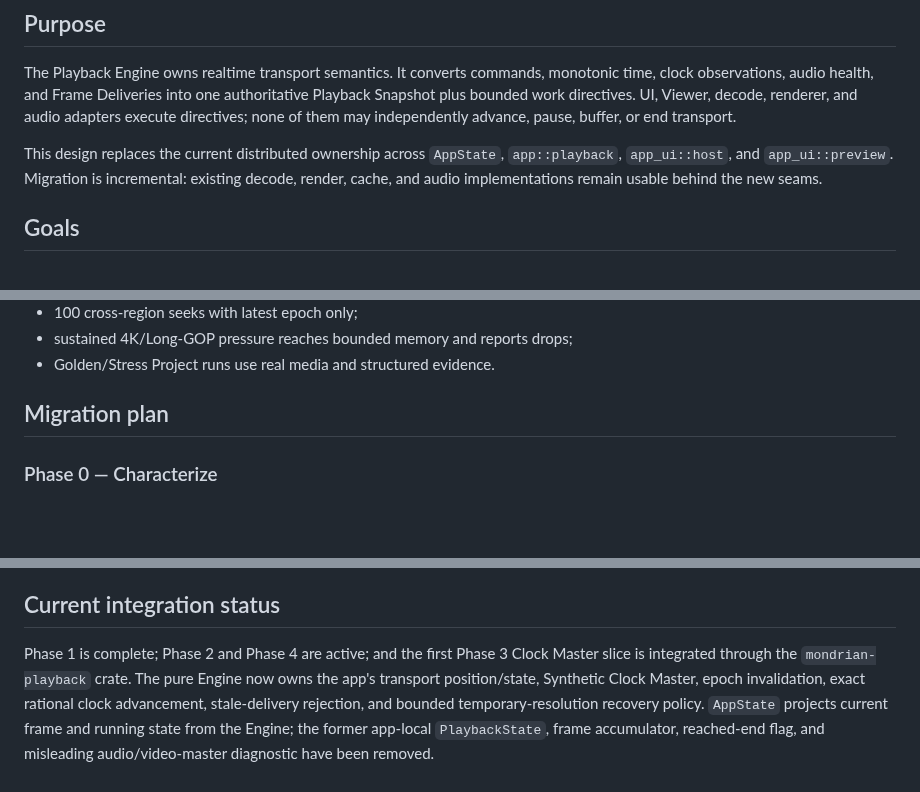
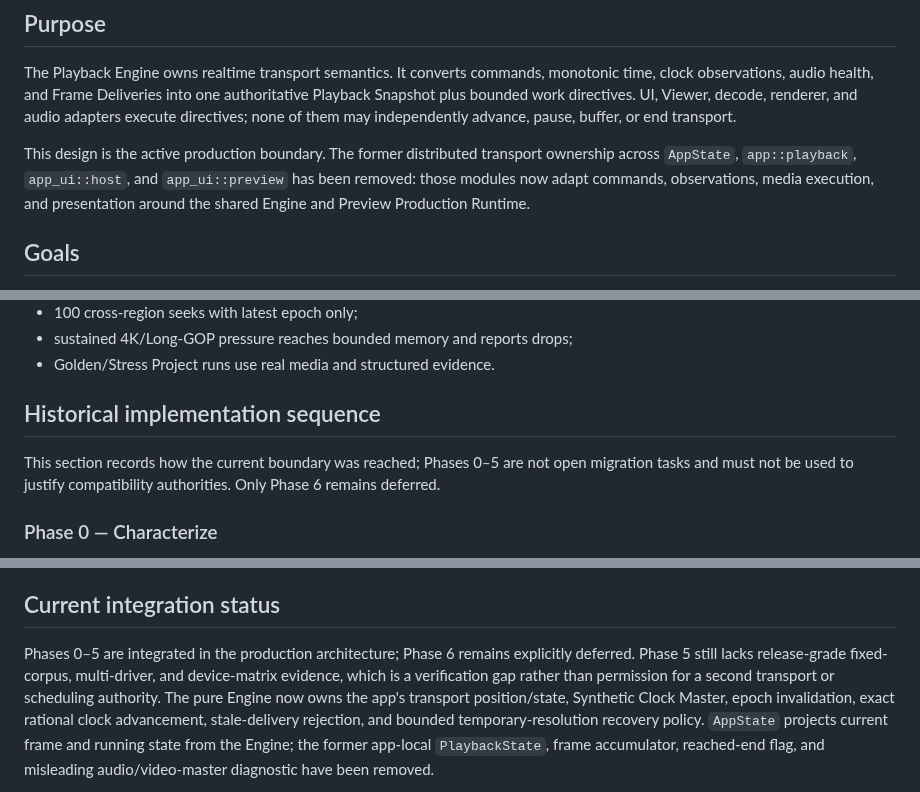
Before and after one commit to shaloong/mondrian, a Markdown page: docs/architecture/playback-engine.md, 3 parts joined by grey strips. Drawn GitHub-style; blank space fills up the shorter version.

```diff
--- a/docs/architecture/playback-engine.md
+++ b/docs/architecture/playback-engine.md
@@ -8,10 +8,11 @@ authoritative Playback Snapshot plus bounded work directives. UI, Viewer,
 decode, renderer, and audio adapters execute directives; none of them may
 independently advance, pause, buffer, or end transport.
 
-This design replaces the current distributed ownership across `AppState`,
-`app::playback`, `app_ui::host`, and `app_ui::preview`. Migration is incremental:
-existing decode, render, cache, and audio implementations remain usable behind
-the new seams.
+This design is the active production boundary. The former distributed
+transport ownership across `AppState`, `app::playback`, `app_ui::host`, and
+`app_ui::preview` has been removed: those modules now adapt commands,
+observations, media execution, and presentation around the shared Engine and
+Preview Production Runtime.
 
 ## Goals
 
@@ -913,7 +914,11 @@ decode capability probes.
 - sustained 4K/Long-GOP pressure reaches bounded memory and reports drops;
 - Golden/Stress Project runs use real media and structured evidence.
 
-## Migration plan
+## Historical implementation sequence
+
+This section records how the current boundary was reached; Phases 0–5 are not
+open migration tasks and must not be used to justify compatibility authorities.
+Only Phase 6 remains deferred.
 
 ### Phase 0 — Characterize
 
@@ -978,8 +983,10 @@ compatibility authorities during Alpha.
 
 ## Current integration status
 
-Phase 1 is complete; Phase 2 and Phase 4 are active; and the first Phase 3 Clock
-Master slice is integrated through the `mondrian-playback` crate. The pure Engine now owns
+Phases 0–5 are integrated in the production architecture; Phase 6 remains
+explicitly deferred. Phase 5 still lacks release-grade fixed-corpus,
+multi-driver, and device-matrix evidence, which is a verification gap rather
+than permission for a second transport or scheduling authority. The pure Engine now owns
 the app's transport position/state, Synthetic Clock Master, epoch invalidation,
 exact rational clock advancement, stale-delivery rejection, and bounded
 temporary-resolution recovery policy. `AppState` projects current frame and
```
Also changed, not shown: CONTEXT.md (+8 -0 lines).
